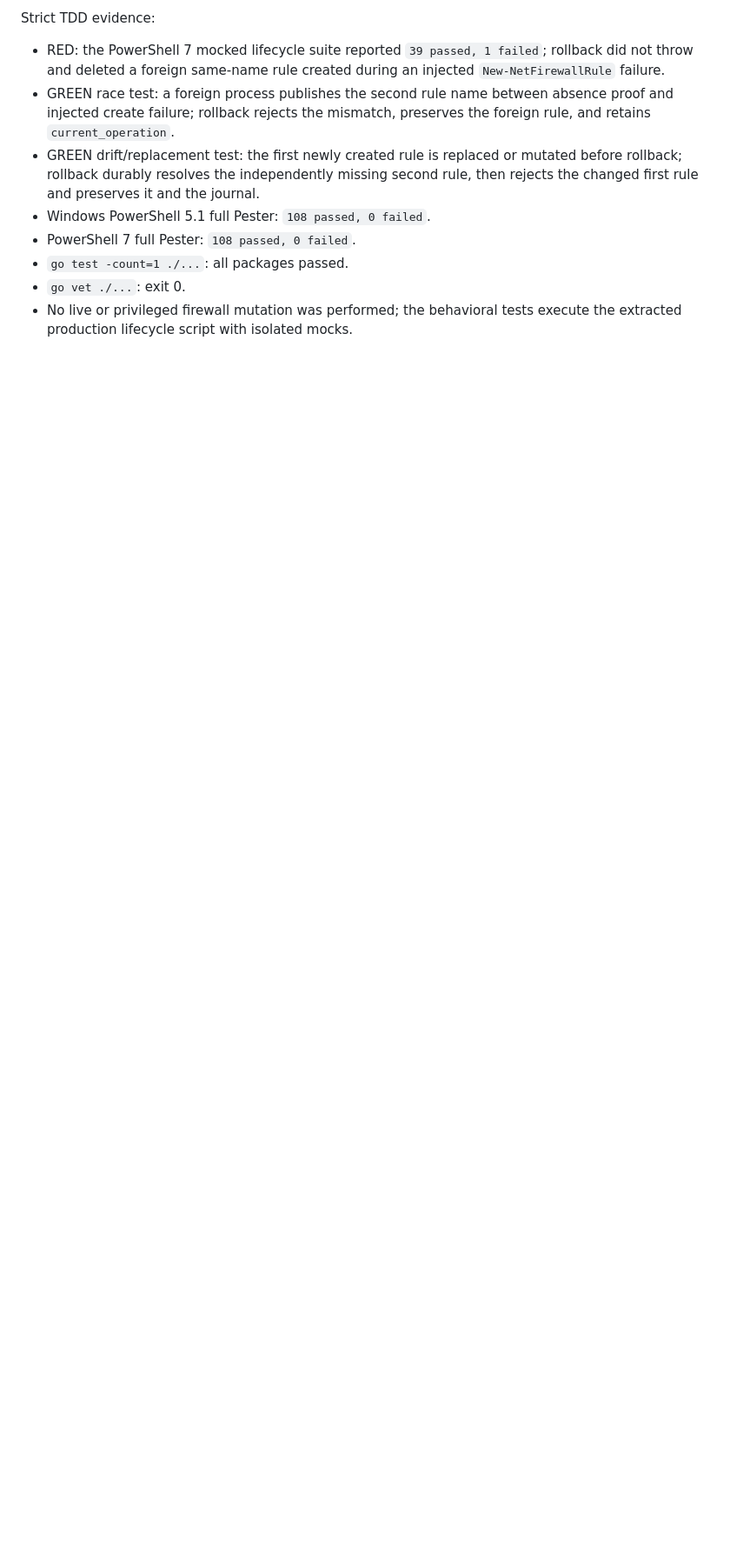
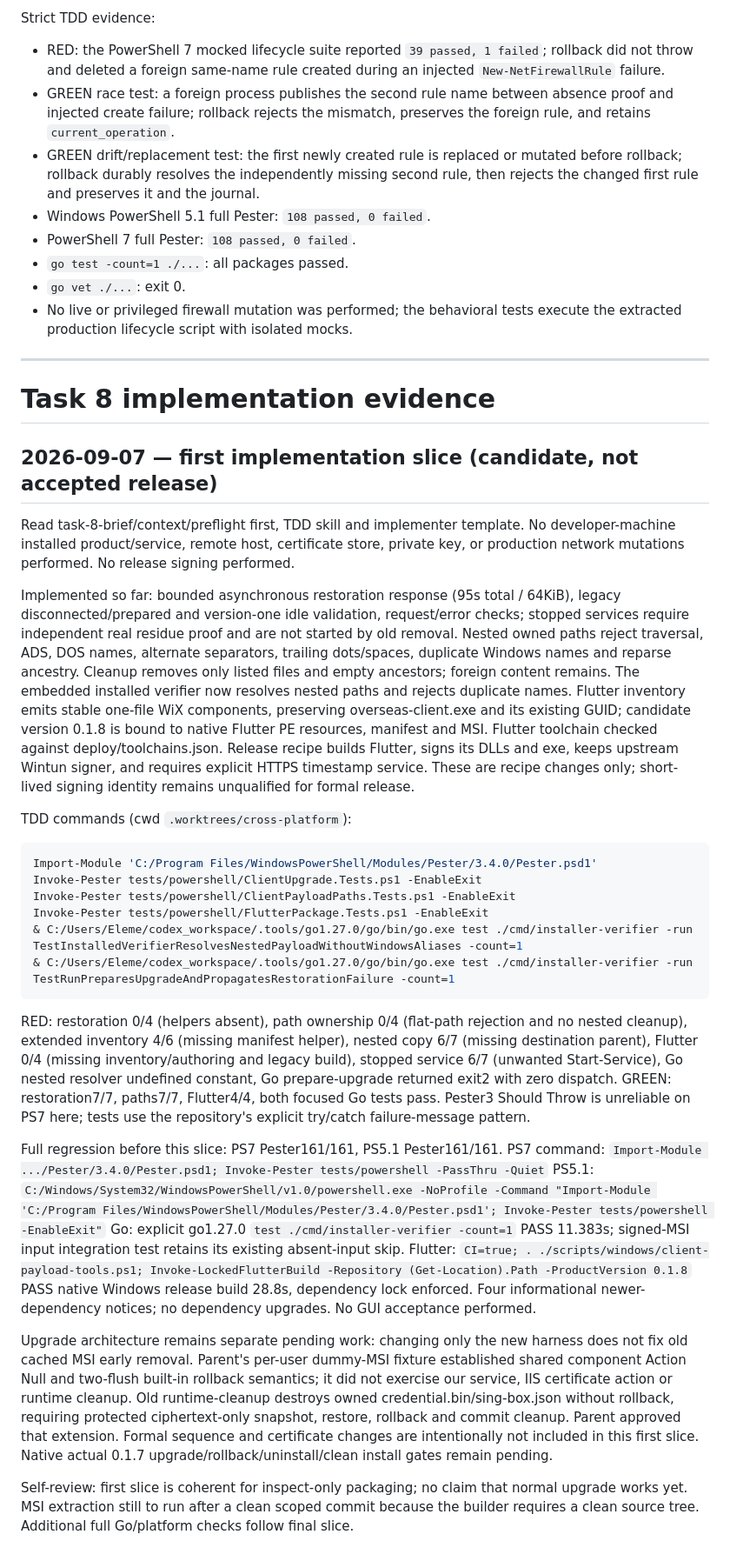
Before and after one commit to aki66938/overseas, a Markdown page: .superpowers/sdd/task-8-report.md, the part around the change. Shown at 87% size. GitHub-like rendering; blank space fills up the shorter version.

Commit message:
docs(installer): record Flutter payload verification slice

````diff
--- a/.superpowers/sdd/task-8-report.md
+++ b/.superpowers/sdd/task-8-report.md
@@ -210,3 +210,67 @@ Strict TDD evidence:
 - `go test -count=1 ./...`: all packages passed.
 - `go vet ./...`: exit 0.
 - No live or privileged firewall mutation was performed; the behavioral tests execute the extracted production lifecycle script with isolated mocks.
+
+---
+
+# Task 8 implementation evidence
+
+## 2026-09-07 — first implementation slice (candidate, not accepted release)
+
+Read task-8-brief/context/preflight first, TDD skill and implementer template.
+No developer-machine installed product/service, remote host, certificate store, private key,
+or production network mutations performed. No release signing performed.
+
+Implemented so far: bounded asynchronous restoration response (95s total / 64KiB),
+legacy disconnected/prepared and version-one idle validation, request/error checks;
+stopped services require independent real residue proof and are not started by old removal.
+Nested owned paths reject traversal, ADS, DOS names, alternate separators, trailing
+dots/spaces, duplicate Windows names and reparse ancestry. Cleanup removes only listed
+files and empty ancestors; foreign content remains. The embedded installed verifier now
+resolves nested paths and rejects duplicate names. Flutter inventory emits stable one-file
+WiX components, preserving overseas-client.exe and its existing GUID; candidate version
+0.1.8 is bound to native Flutter PE resources, manifest and MSI. Flutter toolchain checked
+against deploy/toolchains.json. Release recipe builds Flutter, signs its DLLs and exe, keeps
+upstream Wintun signer, and requires explicit HTTPS timestamp service. These are recipe
+changes only; short-lived signing identity remains unqualified for formal release.
+
+TDD commands (cwd `.worktrees/cross-platform`):
+
+```powershell
+Import-Module 'C:/Program Files/WindowsPowerShell/Modules/Pester/3.4.0/Pester.psd1'
+Invoke-Pester tests/powershell/ClientUpgrade.Tests.ps1 -EnableExit
+Invoke-Pester tests/powershell/ClientPayloadPaths.Tests.ps1 -EnableExit
+Invoke-Pester tests/powershell/FlutterPackage.Tests.ps1 -EnableExit
+& C:/Users/Eleme/codex_workspace/.tools/go1.27.0/go/bin/go.exe test ./cmd/installer-verifier -run TestInstalledVerifierResolvesNestedPayloadWithoutWindowsAliases -count=1
+& C:/Users/Eleme/codex_workspace/.tools/go1.27.0/go/bin/go.exe test ./cmd/installer-verifier -run TestRunPreparesUpgradeAndPropagatesRestorationFailure -count=1
+```
+
+RED: restoration 0/4 (helpers absent), path ownership 0/4 (flat-path rejection and
+no nested cleanup), extended inventory 4/6 (missing manifest helper), nested copy 6/7
+(missing destination parent), Flutter 0/4 (missing inventory/authoring and legacy build),
+stopped service 6/7 (unwanted Start-Service), Go nested resolver undefined constant,
+Go prepare-upgrade returned exit2 with zero dispatch. GREEN: restoration7/7,
+paths7/7, Flutter4/4, both focused Go tests pass. Pester3 Should Throw is unreliable on
+PS7 here; tests use the repository's explicit try/catch failure-message pattern.
+
+Full regression before this slice: PS7 Pester161/161, PS5.1 Pester161/161.
+PS7 command: `Import-Module .../Pester/3.4.0/Pester.psd1; Invoke-Pester tests/powershell -PassThru -Quiet`
+PS5.1: `C:/Windows/System32/WindowsPowerShell/v1.0/powershell.exe -NoProfile -Command "Import-Module 'C:/Program Files/WindowsPowerShell/Modules/Pester/3.4.0/Pester.psd1'; Invoke-Pester tests/powershell -EnableExit"`
+Go: explicit go1.27.0 `test ./cmd/installer-verifier -count=1` PASS 11.383s;
+signed-MSI input integration test retains its existing absent-input skip.
+Flutter: `CI=true; . ./scripts/windows/client-payload-tools.ps1; Invoke-LockedFlutterBuild -Repository (Get-Location).Path -ProductVersion 0.1.8`
+PASS native Windows release build 28.8s, dependency lock enforced. Four informational
+newer-dependency notices; no dependency upgrades. No GUI acceptance performed.
+
+Upgrade architecture remains separate pending work: changing only the new harness does
+not fix old cached MSI early removal. Parent's per-user dummy-MSI fixture established
+shared component Action Null and two-flush built-in rollback semantics; it did not exercise
+our service, IIS certificate action or runtime cleanup. Old runtime-cleanup destroys owned
+credential.bin/sing-box.json without rollback, requiring protected ciphertext-only snapshot,
+restore, rollback and commit cleanup. Parent approved that extension. Formal sequence and
+certificate changes are intentionally not included in this first slice. Native actual
+0.1.7 upgrade/rollback/uninstall/clean install gates remain pending.
+
+Self-review: first slice is coherent for inspect-only packaging; no claim that normal
+upgrade works yet. MSI extraction still to run after a clean scoped commit because the
+builder requires a clean source tree. Additional full Go/platform checks follow final slice.
````
